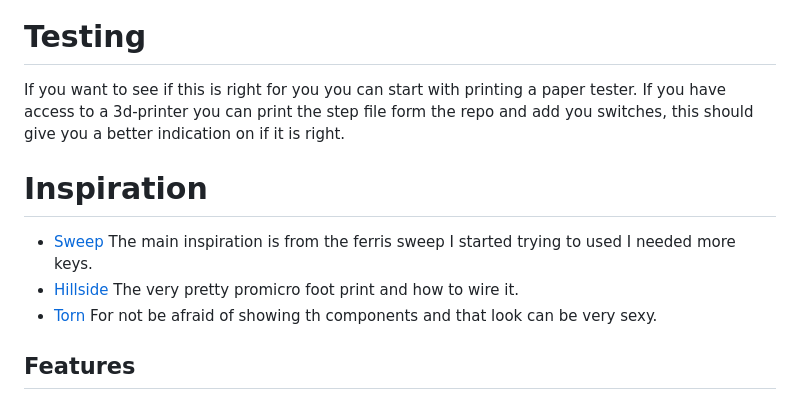
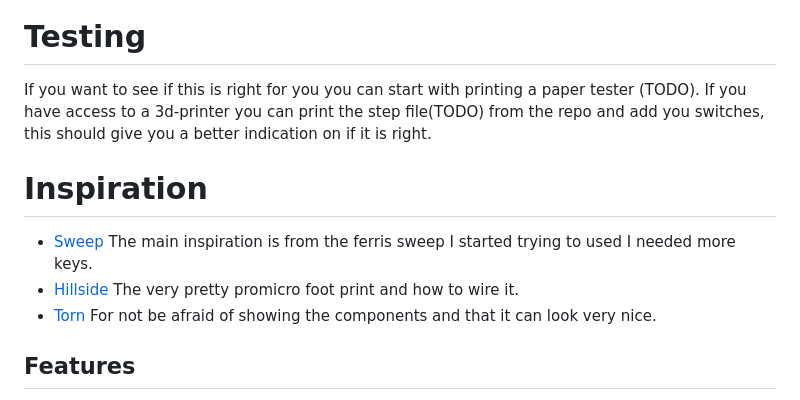
Before and after one commit to ofweb/helicoprion, a Markdown page: README.md, the part around the change. Drawn GitHub-style.

Commit message:
typo fixes

```diff
--- a/README.md
+++ b/README.md
@@ -11,13 +11,13 @@ I don't expect this to by my last iteration on a keyboard so it is made to allow
 
 
 # Testing
-If you want to see if this is right for you you can start with printing a paper tester. If you have access to a 3d-printer you can print the step file form the repo and add you switches, this should give you a better indication on if it is right.
+If you want to see if this is right for you you can start with printing a paper tester (TODO). If you have access to a 3d-printer you can print the step file(TODO) from the repo and add you switches, this should give you a better indication on if it is right.
 
 # Inspiration
 
 * [Sweep](https://github.com/davidphilipbarr/Sweep) The main inspiration is from the ferris sweep I started trying to used I needed more keys.
 * [Hillside](https://github.com/mmccoyd/hillside) The very pretty promicro foot print and how to wire it.
-* [Torn](https://github.com/rtitmuss/torn) For not be afraid of showing th components and that look can be very sexy.
+* [Torn](https://github.com/rtitmuss/torn) For not be afraid of showing the components and that it can look very nice.
 
 ## Features
 
```
